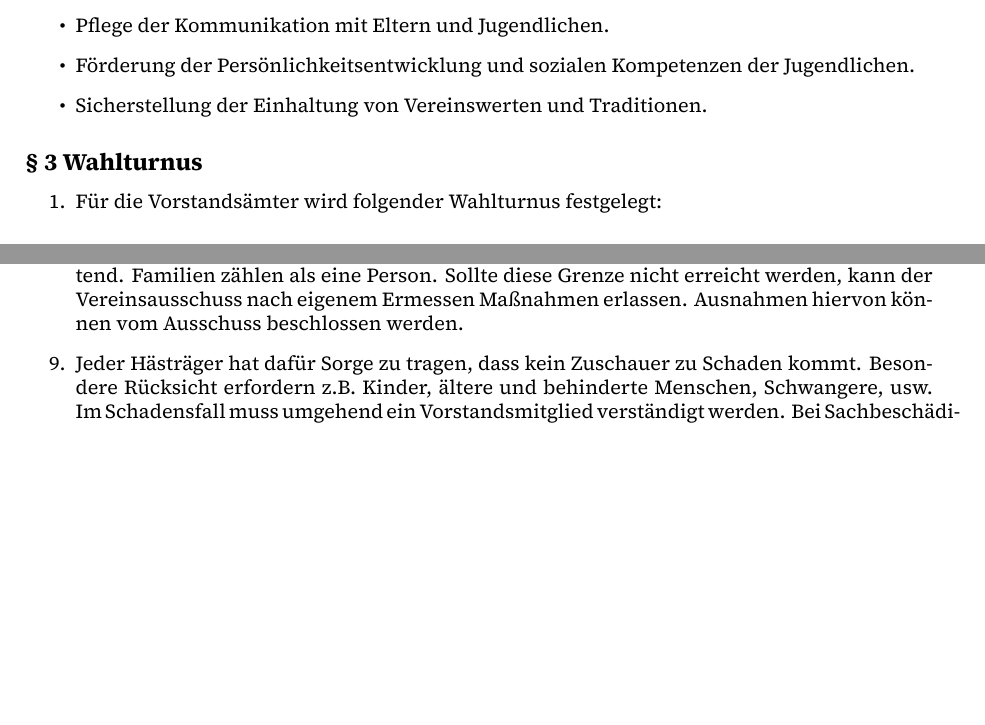
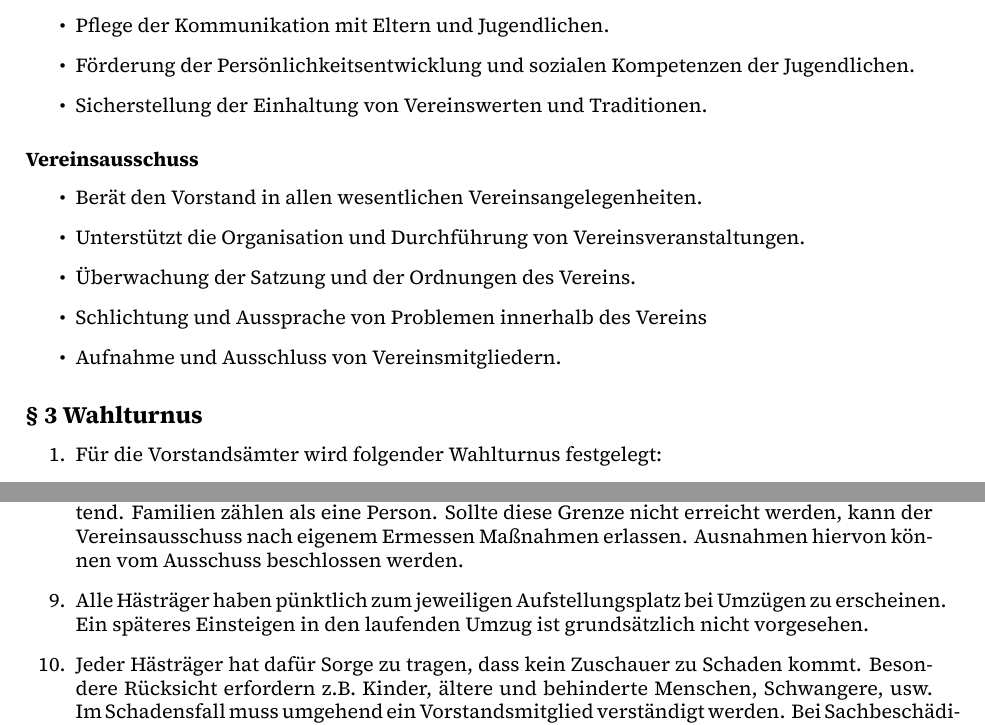
Before and after one commit to NarrenbundOstfildern/Satzung, a LaTeX document (main.tex, which reads geschaeftsordnung.tex): two parts of pages 12 and 15 of 24, joined at a grey line, cut so that both start at the same text, the shorter picture padded with empty space. Compiled offline with XeLaTeX.

Commit message:
feat revise and extend Geschäftsordnung

```diff
--- a/geschaeftsordnung.tex
+++ b/geschaeftsordnung.tex
@@ -131,6 +133,19 @@ Ergänzend zu den im \parabsref{sa:par:vorstand}{sa:abs:vln3it} der Satzung des
     \item Förderung der Persönlichkeitsentwicklung und sozialen Kompetenzen der Jugendlichen.
 
     \item Sicherstellung der Einhaltung von Vereinswerten und Traditionen.
+\end{itemize}
+
+\subsubsection{Vereinsausschuss}
+\begin{itemize}
+    \item Berät den Vorstand in allen wesentlichen Vereinsangelegenheiten.
+
+    \item Unterstützt die Organisation und Durchführung von Vereinsveranstaltungen.
+
+    \item Überwachung der Satzung und der Ordnungen des Vereins.
+
+    \item Schlichtung und Aussprache von Problemen innerhalb des Vereins
+
+    \item Aufnahme und Ausschluss von Vereinsmitgliedern.
 \end{itemize}
 
 \refstepcounter{goparagraphcounter}
@@ -288,6 +303,8 @@ Ergänzend zu den im \parabsref{sa:par:vorstand}{sa:abs:vln3it} der Satzung des
     \item \label{go:abs:7bp32s} Ein Fernbleiben an Umzügen und Veranstaltungen muss rechtzeitig einem Vorstandsmitglied mitgeteilt werden.
 
     \item \label{go:abs:zmmaom} Für jeden Hästräger ist die Teilnahme an 75 \% der Umzüge und Veranstaltungen verpflichtend. Familien zählen als eine Person. Sollte diese Grenze nicht erreicht werden, kann der Vereinsausschuss nach eigenem Ermessen Maßnahmen erlassen. Ausnahmen hiervon können vom Ausschuss beschlossen werden.
+
+        \item \label{go:abs:hnnpec} Alle Hästräger haben pünktlich zum jeweiligen Aufstellungsplatz bei Umzügen zu erscheinen. Ein späteres Einsteigen in den laufenden Umzug ist grundsätzlich nicht vorgesehen.
 
     \item \label{go:abs:lubbg9} Jeder Hästräger hat dafür Sorge zu tragen, dass kein Zuschauer zu Schaden kommt. Besondere Rücksicht erfordern z.B. Kinder, ältere und behinderte Menschen, Schwangere, usw. Im Schadensfall muss umgehend ein Vorstandsmitglied verständigt werden. Bei Sachbeschädigung sowie Körperverletzung haftet ausschließlich der Hästräger.
 
```
Also changed, not shown: geschaeftsordnung.tex (6 more changed lines).
